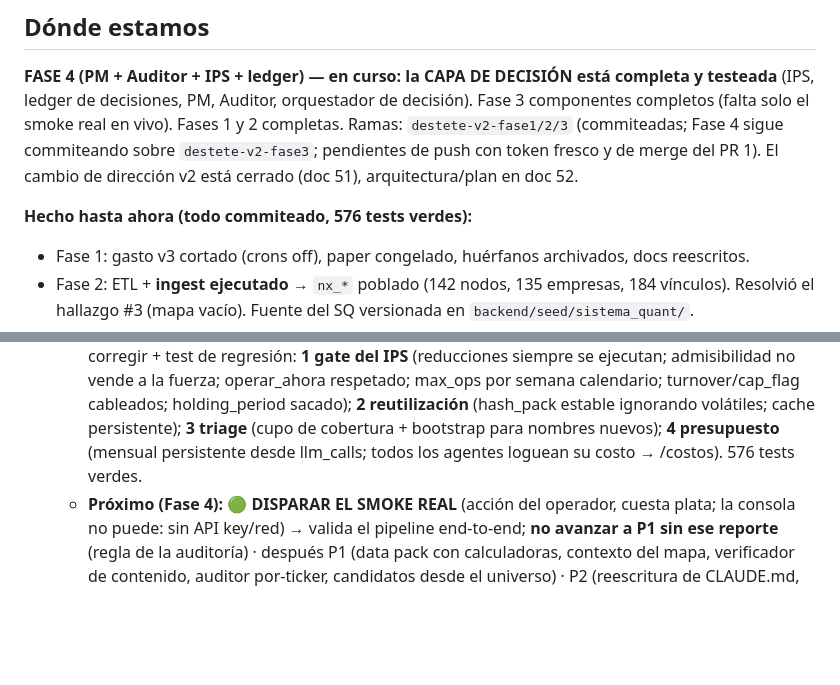
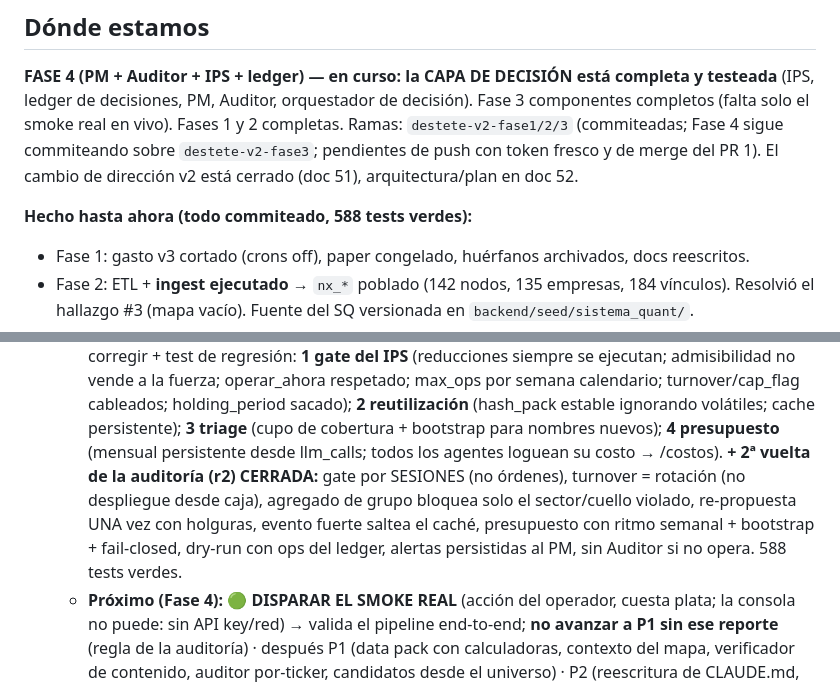
Before and after one commit to borjadeli/Borja, a Markdown page: init_docs/53_estado_v2.md, 2 parts joined by grey strips. GitHub-like rendering; blank space fills up the shorter version.

Commit message:
docs(v2): estado vivo — 2a vuelta de la auditoría (r2) cerrada
Co-Authored-By: Claude Opus 4.8 <noreply@anthropic.com>

```diff
--- a/init_docs/53_estado_v2.md
+++ b/init_docs/53_estado_v2.md
@@ -11,7 +11,7 @@ smoke real en vivo). Fases 1 y 2 completas. Ramas: `destete-v2-fase1/2/3` (commi
 commiteando sobre `destete-v2-fase3`; pendientes de push con token fresco y de merge del PR 1). El cambio
 de dirección v2 está cerrado (doc 51), arquitectura/plan en doc 52.
 
-**Hecho hasta ahora (todo commiteado, 576 tests verdes):**
+**Hecho hasta ahora (todo commiteado, 588 tests verdes):**
 - Fase 1: gasto v3 cortado (crons off), paper congelado, huérfanos archivados, docs reescritos.
 - Fase 2: ETL + **ingest ejecutado** → `nx_*` poblado (142 nodos, 135 empresas, 184 vínculos). Resolvió el
   hallazgo #3 (mapa vacío). Fuente del SQ versionada en `backend/seed/sistema_quant/`.
@@ -73,7 +73,11 @@ de dirección v2 está cerrado (doc 51), arquitectura/plan en doc 52.
     operar_ahora respetado; max_ops por semana calendario; turnover/cap_flag cableados; holding_period
     sacado); **2 reutilización** (hash_pack estable ignorando volátiles; cache persistente); **3 triage**
     (cupo de cobertura + bootstrap para nombres nuevos); **4 presupuesto** (mensual persistente desde
-    llm_calls; todos los agentes loguean su costo → /costos). 576 tests verdes.
+    llm_calls; todos los agentes loguean su costo → /costos).
+    **+ 2ª vuelta de la auditoría (r2) CERRADA:** gate por SESIONES (no órdenes), turnover = rotación (no
+    despliegue desde caja), agregado de grupo bloquea solo el sector/cuello violado, re-propuesta UNA vez con
+    holguras, evento fuerte saltea el caché, presupuesto con ritmo semanal + bootstrap + fail-closed, dry-run
+    con ops del ledger, alertas persistidas al PM, sin Auditor si no opera. 588 tests verdes.
   - **Próximo (Fase 4):** 🟢 **DISPARAR EL SMOKE REAL** (acción del operador, cuesta plata; la consola no
     puede: sin API key/red) → valida el pipeline end-to-end; **no avanzar a P1 sin ese reporte** (regla de
     la auditoría) · después P1 (data pack con calculadoras, contexto del mapa, verificador de contenido,
```
